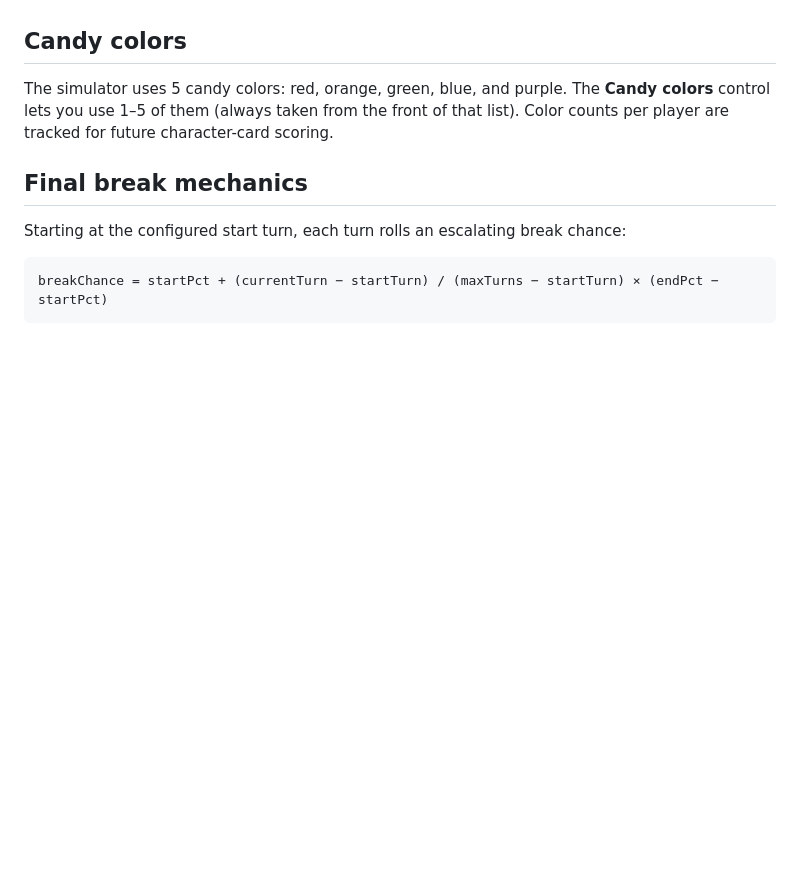
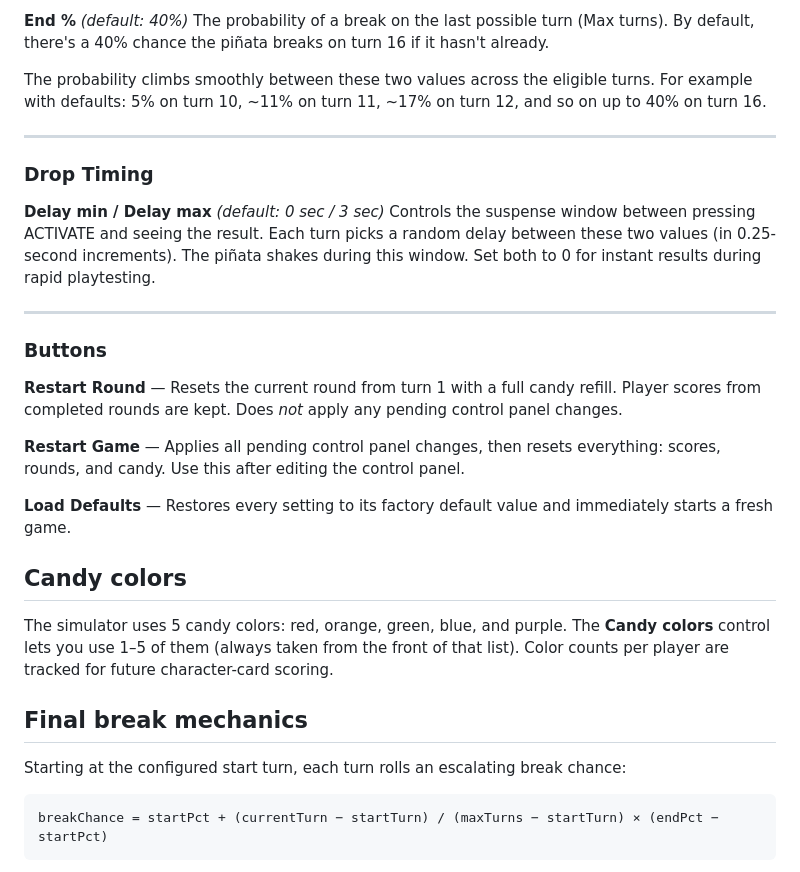
Before and after one commit to macamp0328/pinata-panic-simulator, a Markdown page: README.md, the part around one of its changes. Rendered like a GitHub page; blank space fills up the shorter version.

```diff
--- a/README.md
+++ b/README.md
@@ -40,3 +90,24 @@ All tunable variables are on the right. **Changes take effect when you press Res
+**End %** *(default: 40%)*
+The probability of a break on the last possible turn (Max turns). By default, there's a 40% chance the piñata breaks on turn 16 if it hasn't already.
+
+The probability climbs smoothly between these two values across the eligible turns. For example with defaults: 5% on turn 10, ~11% on turn 11, ~17% on turn 12, and so on up to 40% on turn 16.
+
+---
+
+### Drop Timing
+
+**Delay min / Delay max** *(default: 0 sec / 3 sec)*
+Controls the suspense window between pressing ACTIVATE and seeing the result. Each turn picks a random delay between these two values (in 0.25-second increments). The piñata shakes during this window. Set both to 0 for instant results during rapid playtesting.
+
+---
+
+### Buttons
+
+**Restart Round** — Resets the current round from turn 1 with a full candy refill. Player scores from completed rounds are kept. Does *not* apply any pending control panel changes.
+
+**Restart Game** — Applies all pending control panel changes, then resets everything: scores, rounds, and candy. Use this after editing the control panel.
+
+**Load Defaults** — Restores every setting to its factory default value and immediately starts a fresh game.
 
 ## Candy colors
 
```
Also changed, not shown: other parts of README.md (+62 -12 lines).
